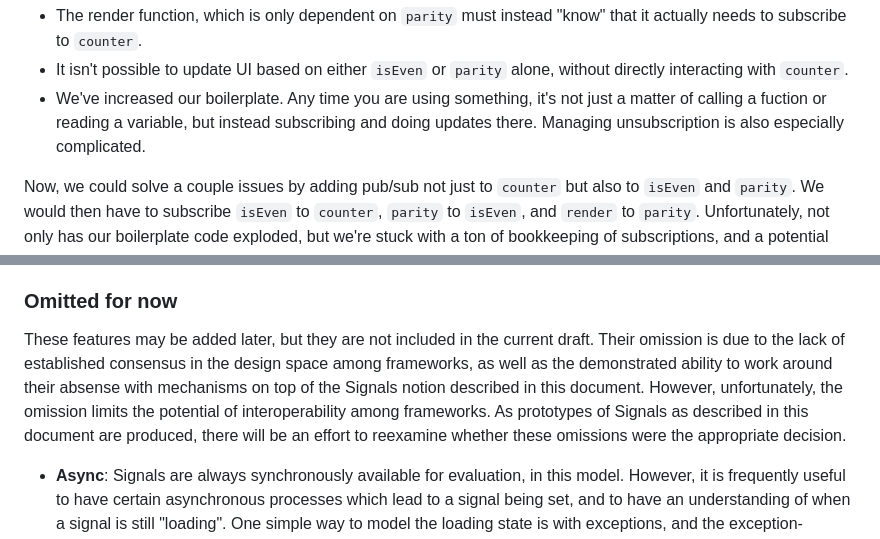
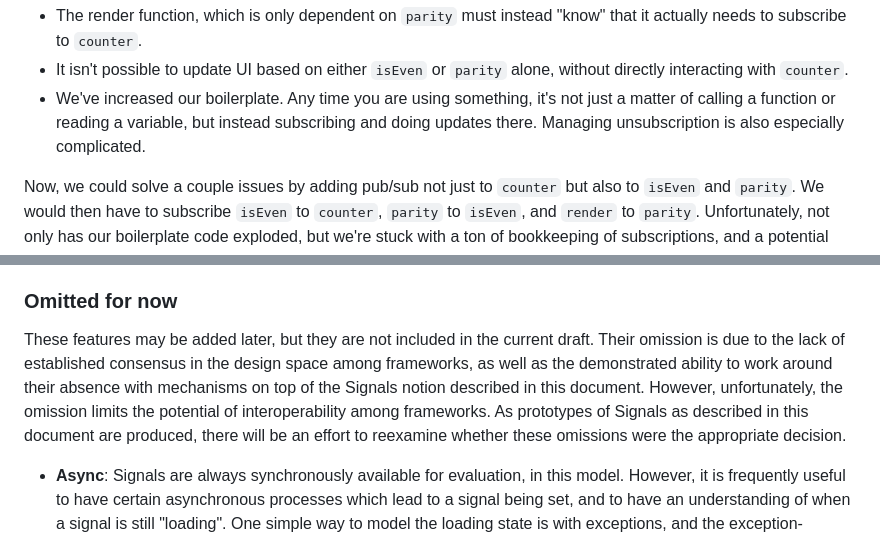
Before and after one commit to tc39/proposal-signals, a Markdown page: README.md, 2 parts joined by grey strips. Rendered like a GitHub page.

Commit message:
fix: two typos in the README.md (#85)

```diff
--- a/README.md
+++ b/README.md
@@ -52,7 +52,7 @@ However, we're still stuck with the following problems:
 
 * The render function, which is only dependent on `parity` must instead "know" that it actually needs to subscribe to `counter`.
 * It isn't possible to update UI based on either `isEven` or `parity` alone, without directly interacting with `counter`.
-* We've increased our boilerplate. Any time you are using something, it's not just a matter of calling a fuction or reading a variable, but instead subscribing and doing updates there. Managing unsubscription is also especially complicated.
+* We've increased our boilerplate. Any time you are using something, it's not just a matter of calling a function or reading a variable, but instead subscribing and doing updates there. Managing unsubscription is also especially complicated.
 
 Now, we could solve a couple issues by adding pub/sub not just to `counter` but also to `isEven` and `parity`. We would then have to subscribe `isEven` to `counter`,  `parity` to `isEven`, and `render` to `parity`. Unfortunately, not only has our boilerplate code exploded, but we're stuck with a ton of bookkeeping of subscriptions, and a potential memory leak disaster if we don't properly clean everything up in the right way. So, we've solved some issues but created a whole new category of problems and a lot of code. To make matters worse, we have to go through this entire process for every piece of state in our system.
 
@@ -393,7 +393,7 @@ TODO: Show how you can "hydrate" a signal from state to computed later, using a
 
 ### Omitted for now
 
-These features may be added later, but they are not included in the current draft. Their omission is due to the lack of established consensus in the design space among frameworks, as well as the demonstrated ability to work around their absense with mechanisms on top of the Signals notion described in this document. However, unfortunately, the omission limits the potential of interoperability among frameworks. As prototypes of Signals as described in this document are produced, there will be an effort to reexamine whether these omissions were the appropriate decision.
+These features may be added later, but they are not included in the current draft. Their omission is due to the lack of established consensus in the design space among frameworks, as well as the demonstrated ability to work around their absence with mechanisms on top of the Signals notion described in this document. However, unfortunately, the omission limits the potential of interoperability among frameworks. As prototypes of Signals as described in this document are produced, there will be an effort to reexamine whether these omissions were the appropriate decision.
 
 * **Async**: Signals are always synchronously available for evaluation, in this model. However, it is frequently useful to have certain asynchronous processes which lead to a signal being set, and to have an understanding of when a signal is still "loading". One simple way to model the loading state is with exceptions, and the exception-caching behavior of computed signals composes somewhat reasonably with this technique. Improved techniques are discussed in [Issue #30](https://github.com/proposal-signals/proposal-signals/issues/30).
 * **Transactions**: For transitions between views, it is often useful to maintain a live state for both the "from" and "to" states. The "to" state renders in the background, until it is ready to swap over (committing the transaction), while the "from" state remains interactive. Maintaining both states at the same time requires "forking" the state of the signal graph, and it may even be useful to support multiple pending transitions at once. Discussion in [Issue #73](https://github.com/proposal-signals/proposal-signals/issues/73).
```
